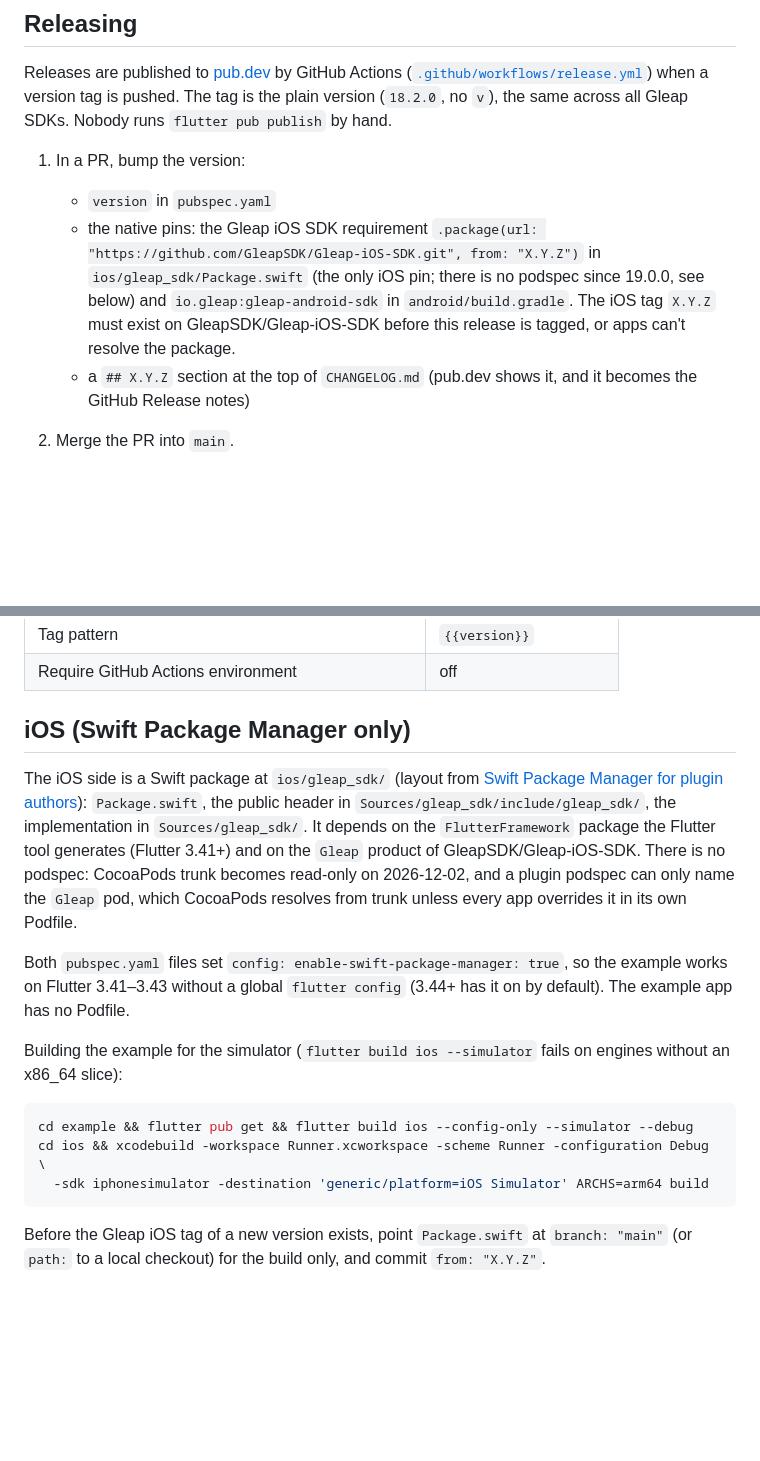
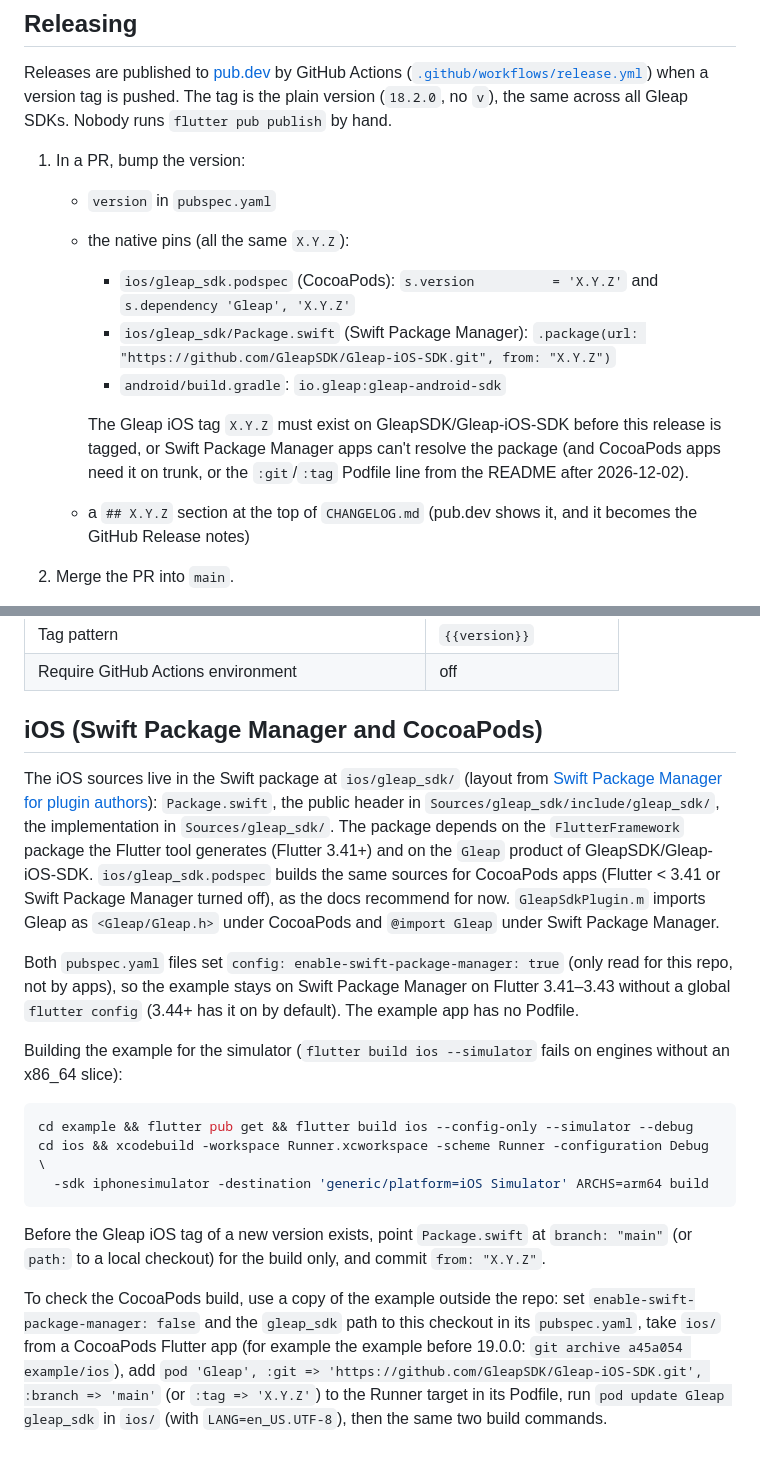
Before and after one commit to GleapSDK/Flutter-SDK, a Markdown page: CONTRIBUTING.md, 2 parts joined by grey strips. Rendered like a GitHub page; blank space fills up the shorter version.

````diff
--- a/CONTRIBUTING.md
+++ b/CONTRIBUTING.md
@@ -6,7 +6,12 @@ Releases are published to [pub.dev](https://pub.dev/packages/gleap_sdk) by GitHu
 
 1. In a PR, bump the version:
    - `version` in `pubspec.yaml`
-   - the native pins: the Gleap iOS SDK requirement `.package(url: "https://github.com/GleapSDK/Gleap-iOS-SDK.git", from: "X.Y.Z")` in `ios/gleap_sdk/Package.swift` (the only iOS pin; there is no podspec since 19.0.0, see below) and `io.gleap:gleap-android-sdk` in `android/build.gradle`. The iOS tag `X.Y.Z` must exist on GleapSDK/Gleap-iOS-SDK before this release is tagged, or apps can't resolve the package.
+   - the native pins (all the same `X.Y.Z`):
+     - `ios/gleap_sdk.podspec` (CocoaPods): `s.version          = 'X.Y.Z'` and `s.dependency 'Gleap', 'X.Y.Z'`
+     - `ios/gleap_sdk/Package.swift` (Swift Package Manager): `.package(url: "https://github.com/GleapSDK/Gleap-iOS-SDK.git", from: "X.Y.Z")`
+     - `android/build.gradle`: `io.gleap:gleap-android-sdk`
+
+     The Gleap iOS tag `X.Y.Z` must exist on GleapSDK/Gleap-iOS-SDK before this release is tagged, or Swift Package Manager apps can't resolve the package (and CocoaPods apps need it on trunk, or the `:git`/`:tag` Podfile line from the README after 2026-12-02).
    - a `## X.Y.Z` section at the top of `CHANGELOG.md` (pub.dev shows it, and it becomes the GitHub Release notes)
 2. Merge the PR into `main`.
 3. Tag the merge commit and push the tag:
@@ -27,11 +32,11 @@ The workflow checks that the tag equals the `pubspec.yaml` version, runs `flutte
 | Tag pattern | `{{version}}` |
 | Require GitHub Actions environment | off |
 
-## iOS (Swift Package Manager only)
+## iOS (Swift Package Manager and CocoaPods)
 
-The iOS side is a Swift package at `ios/gleap_sdk/` (layout from [Swift Package Manager for plugin authors](https://docs.flutter.dev/packages-and-plugins/swift-package-manager/for-plugin-authors)): `Package.swift`, the public header in `Sources/gleap_sdk/include/gleap_sdk/`, the implementation in `Sources/gleap_sdk/`. It depends on the `FlutterFramework` package the Flutter tool generates (Flutter 3.41+) and on the `Gleap` product of GleapSDK/Gleap-iOS-SDK. There is no podspec: CocoaPods trunk becomes read-only on 2026-12-02, and a plugin podspec can only name the `Gleap` pod, which CocoaPods resolves from trunk unless every app overrides it in its own Podfile.
+The iOS sources live in the Swift package at `ios/gleap_sdk/` (layout from [Swift Package Manager for plugin authors](https://docs.flutter.dev/packages-and-plugins/swift-package-manager/for-plugin-authors)): `Package.swift`, the public header in `Sources/gleap_sdk/include/gleap_sdk/`, the implementation in `Sources/gleap_sdk/`. The package depends on the `FlutterFramework` package the Flutter tool generates (Flutter 3.41+) and on the `Gleap` product of GleapSDK/Gleap-iOS-SDK. `ios/gleap_sdk.podspec` builds the same sources for CocoaPods apps (Flutter < 3.41 or Swift Package Manager turned off), as the docs recommend for now. `GleapSdkPlugin.m` imports Gleap as `<Gleap/Gleap.h>` under CocoaPods and `@import Gleap` under Swift Package Manager.
 
-Both `pubspec.yaml` files set `config: enable-swift-package-manager: true`, so the example works on Flutter 3.41–3.43 without a global `flutter config` (3.44+ has it on by default). The example app has no Podfile.
+Both `pubspec.yaml` files set `config: enable-swift-package-manager: true` (only read for this repo, not by apps), so the example stays on Swift Package Manager on Flutter 3.41–3.43 without a global `flutter config` (3.44+ has it on by default). The example app has no Podfile.
 
 Building the example for the simulator (`flutter build ios --simulator` fails on engines without an x86_64 slice):
 
@@ -42,3 +47,5 @@ cd ios && xcodebuild -workspace Runner.xcworkspace -scheme Runner -configuration
 ```
 
 Before the Gleap iOS tag of a new version exists, point `Package.swift` at `branch: "main"` (or `path:` to a local checkout) for the build only, and commit `from: "X.Y.Z"`.
+
+To check the CocoaPods build, use a copy of the example outside the repo: set `enable-swift-package-manager: false` and the `gleap_sdk` path to this checkout in its `pubspec.yaml`, take `ios/` from a CocoaPods Flutter app (for example the example before 19.0.0: `git archive a45a054 example/ios`), add `pod 'Gleap', :git => 'https://github.com/GleapSDK/Gleap-iOS-SDK.git', :branch => 'main'` (or `:tag => 'X.Y.Z'`) to the Runner target in its Podfile, run `pod update Gleap gleap_sdk` in `ios/` (with `LANG=en_US.UTF-8`), then the same two build commands.
````
Also changed, not shown: CHANGELOG.md (+2 -2 lines), README.md (+18 -12 lines).
